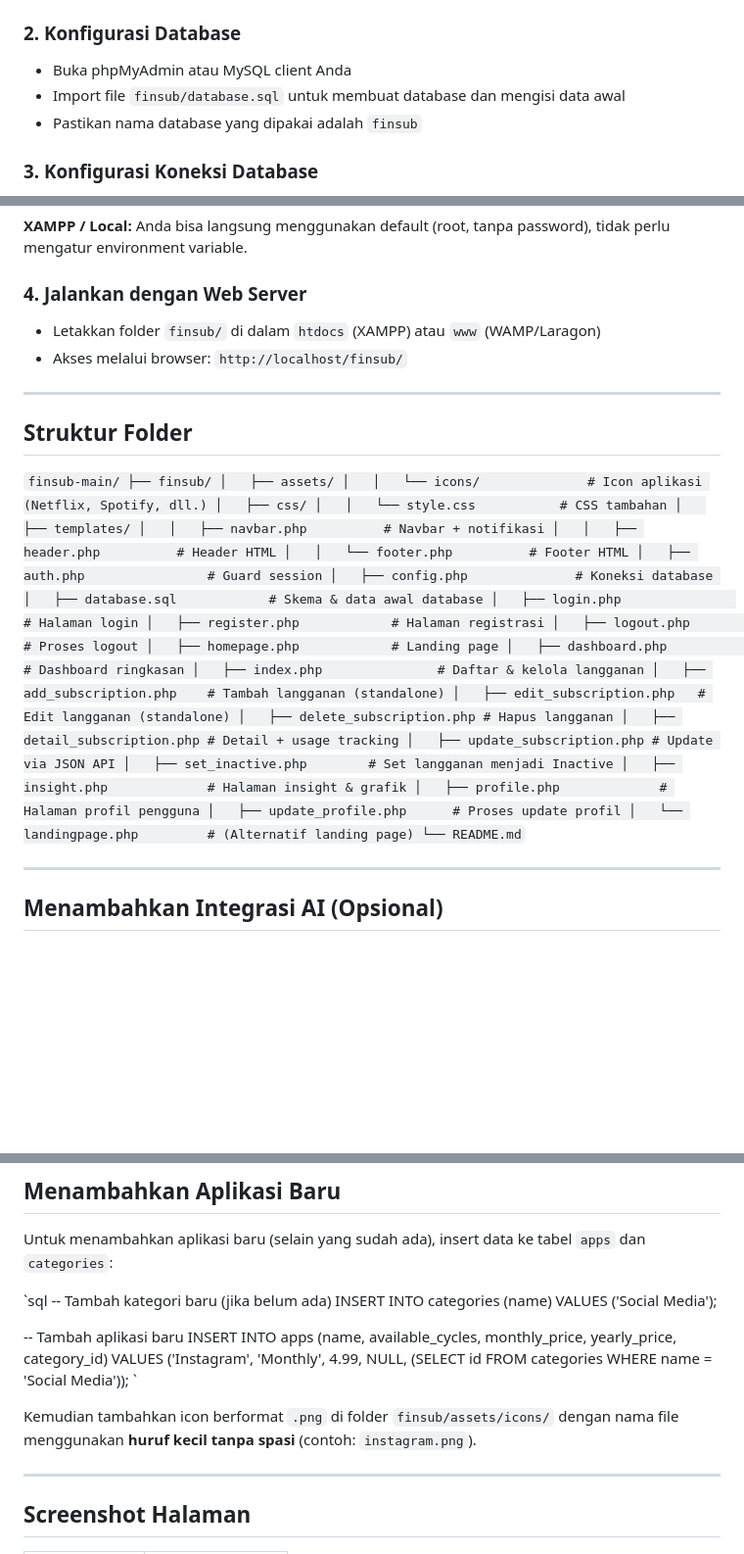
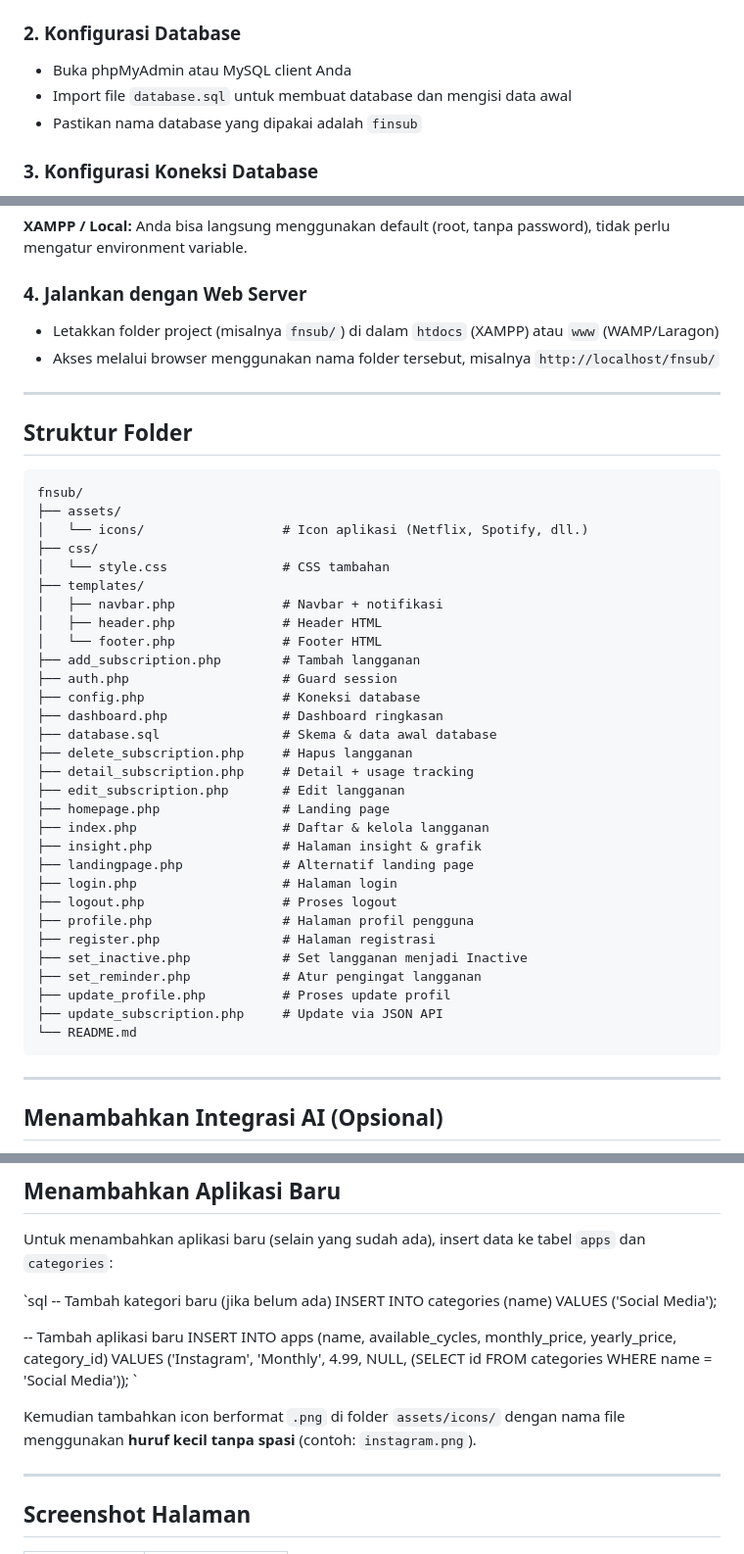
Before and after one commit to glacie21/finsub, a Markdown page: README.md, 3 parts joined by grey strips. Shown at 98% size. Rendered like a GitHub page; blank space fills up the shorter version.

````diff
--- a/README.md
+++ b/README.md
@@ -39,7 +39,7 @@ git clone https://github.com/your-username/finsub.git
 ### 2. Konfigurasi Database
 
 - Buka phpMyAdmin atau MySQL client Anda
-- Import file `finsub/database.sql` untuk membuat database dan mengisi data awal
+- Import file `database.sql` untuk membuat database dan mengisi data awal
 - Pastikan nama database yang dipakai adalah `finsub`
 
 ### 3. Konfigurasi Koneksi Database
@@ -57,45 +57,45 @@ Koneksi database dibaca dari **environment variable**. Atur variabel berikut di
 
 ### 4. Jalankan dengan Web Server
 
-- Letakkan folder `finsub/` di dalam `htdocs` (XAMPP) atau `www` (WAMP/Laragon)
-- Akses melalui browser: `http://localhost/finsub/`
+- Letakkan folder project (misalnya `fnsub/`) di dalam `htdocs` (XAMPP) atau `www` (WAMP/Laragon)
+- Akses melalui browser menggunakan nama folder tersebut, misalnya `http://localhost/fnsub/`
 
 ---
 
 ## Struktur Folder
 
-`
-finsub-main/
-├── finsub/
-│   ├── assets/
-│   │   └── icons/              # Icon aplikasi (Netflix, Spotify, dll.)
-│   ├── css/
-│   │   └── style.css           # CSS tambahan
-│   ├── templates/
-│   │   ├── navbar.php          # Navbar + notifikasi
-│   │   ├── header.php          # Header HTML
-│   │   └── footer.php          # Footer HTML
-│   ├── auth.php                # Guard session
-│   ├── config.php              # Koneksi database
-│   ├── database.sql            # Skema & data awal database
-│   ├── login.php               # Halaman login
-│   ├── register.php            # Halaman registrasi
-│   ├── logout.php              # Proses logout
-│   ├── homepage.php            # Landing page
-│   ├── dashboard.php           # Dashboard ringkasan
-│   ├── index.php               # Daftar & kelola langganan
-│   ├── add_subscription.php    # Tambah langganan (standalone)
-│   ├── edit_subscription.php   # Edit langganan (standalone)
-│   ├── delete_subscription.php # Hapus langganan
-│   ├── detail_subscription.php # Detail + usage tracking
-│   ├── update_subscription.php # Update via JSON API
-│   ├── set_inactive.php        # Set langganan menjadi Inactive
-│   ├── insight.php             # Halaman insight & grafik
-│   ├── profile.php             # Halaman profil pengguna
-│   ├── update_profile.php      # Proses update profil
-│   └── landingpage.php         # (Alternatif landing page)
+```text
+fnsub/
+├── assets/
+│   └── icons/                  # Icon aplikasi (Netflix, Spotify, dll.)
+├── css/
+│   └── style.css               # CSS tambahan
+├── templates/
+│   ├── navbar.php              # Navbar + notifikasi
+│   ├── header.php              # Header HTML
+│   └── footer.php              # Footer HTML
+├── add_subscription.php        # Tambah langganan
+├── auth.php                    # Guard session
+├── config.php                  # Koneksi database
+├── dashboard.php               # Dashboard ringkasan
+├── database.sql                # Skema & data awal database
+├── delete_subscription.php     # Hapus langganan
+├── detail_subscription.php     # Detail + usage tracking
+├── edit_subscription.php       # Edit langganan
+├── homepage.php                # Landing page
+├── index.php                   # Daftar & kelola langganan
+├── insight.php                 # Halaman insight & grafik
+├── landingpage.php             # Alternatif landing page
+├── login.php                   # Halaman login
+├── logout.php                  # Proses logout
+├── profile.php                 # Halaman profil pengguna
+├── register.php                # Halaman registrasi
+├── set_inactive.php            # Set langganan menjadi Inactive
+├── set_reminder.php            # Atur pengingat langganan
+├── update_profile.php          # Proses update profil
+├── update_subscription.php     # Update via JSON API
 └── README.md
-`
+```
 
 ---
 
@@ -143,7 +143,7 @@ INSERT INTO apps (name, available_cycles, monthly_price, yearly_price, category_
 VALUES ('Instagram', 'Monthly', 4.99, NULL, (SELECT id FROM categories WHERE name = 'Social Media'));
 `
 
-Kemudian tambahkan icon berformat `.png` di folder `finsub/assets/icons/` dengan nama file menggunakan **huruf kecil tanpa spasi** (contoh: `instagram.png`).
+Kemudian tambahkan icon berformat `.png` di folder `assets/icons/` dengan nama file menggunakan **huruf kecil tanpa spasi** (contoh: `instagram.png`).
 
 ---
 
````
Also changed, not shown: other parts of README.md (+3 -3 lines).
